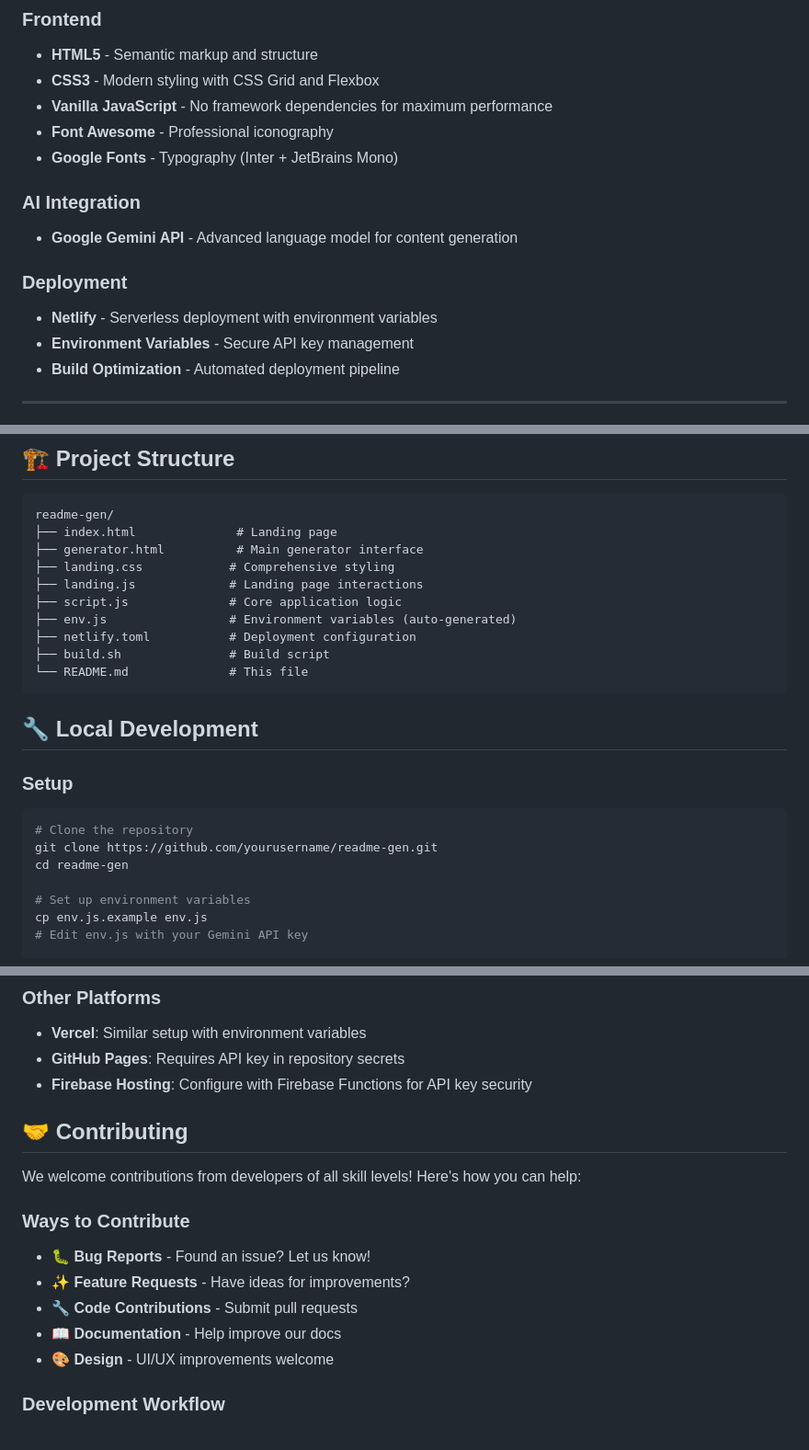
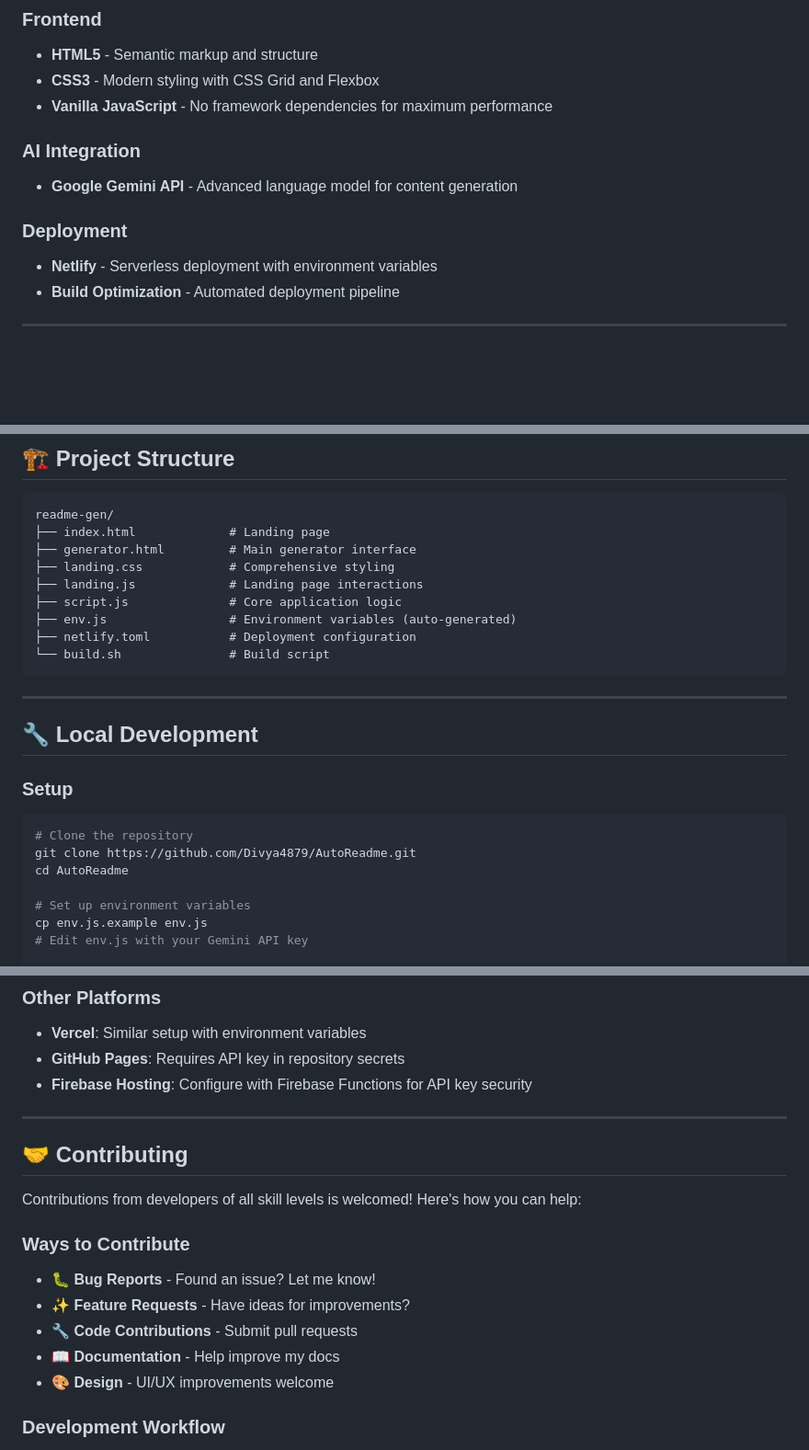
Before and after one commit to Divya4879/AutoReadme, a Markdown page: README.md, 3 parts joined by grey strips. Shown at 92% size. Rendered like a GitHub page; blank space fills up the shorter version.

````diff
--- a/README.md
+++ b/README.md
@@ -43,15 +47,12 @@ Experience AutoReadme in action: **[AutoReadme](https://autoreadme.netlify.app/)
 - **HTML5** - Semantic markup and structure
 - **CSS3** - Modern styling with CSS Grid and Flexbox
 - **Vanilla JavaScript** - No framework dependencies for maximum performance
-- **Font Awesome** - Professional iconography
-- **Google Fonts** - Typography (Inter + JetBrains Mono)
 
 ### AI Integration
 - **Google Gemini API** - Advanced language model for content generation
 
 ### Deployment
 - **Netlify** - Serverless deployment with environment variables
-- **Environment Variables** - Secure API key management
 - **Build Optimization** - Automated deployment pipeline
 
 ---
@@ -128,24 +129,25 @@ AutoReadme intelligently detects and documents:
 
 ```
 readme-gen/
-├── index.html              # Landing page
-├── generator.html          # Main generator interface
+├── index.html             # Landing page
+├── generator.html         # Main generator interface
 ├── landing.css            # Comprehensive styling
 ├── landing.js             # Landing page interactions
 ├── script.js              # Core application logic
 ├── env.js                 # Environment variables (auto-generated)
 ├── netlify.toml           # Deployment configuration
-├── build.sh               # Build script
-└── README.md              # This file
+└── build.sh               # Build script
 ```
+
+---
 
 ## 🔧 Local Development
 
 ### Setup
 ```bash
 # Clone the repository
-git clone https://github.com/yourusername/readme-gen.git
-cd readme-gen
+git clone https://github.com/Divya4879/AutoReadme.git
+cd AutoReadme
 
 # Set up environment variables
 cp env.js.example env.js
@@ -189,15 +193,17 @@ window.ENV = {
 - **GitHub Pages**: Requires API key in repository secrets
 - **Firebase Hosting**: Configure with Firebase Functions for API key security
 
+---
+
 ## 🤝 Contributing
 
-We welcome contributions from developers of all skill levels! Here's how you can help:
+Contributions from developers of all skill levels is welcomed! Here's how you can help:
 
 ### Ways to Contribute
-- 🐛 **Bug Reports** - Found an issue? Let us know!
+- 🐛 **Bug Reports** - Found an issue? Let me know!
 - ✨ **Feature Requests** - Have ideas for improvements?
 - 🔧 **Code Contributions** - Submit pull requests
-- 📖 **Documentation** - Help improve our docs
+- 📖 **Documentation** - Help improve my docs
 - 🎨 **Design** - UI/UX improvements welcome
 
 ### Development Workflow
````
Also changed, not shown: other parts of README.md (+27 -51 lines).
